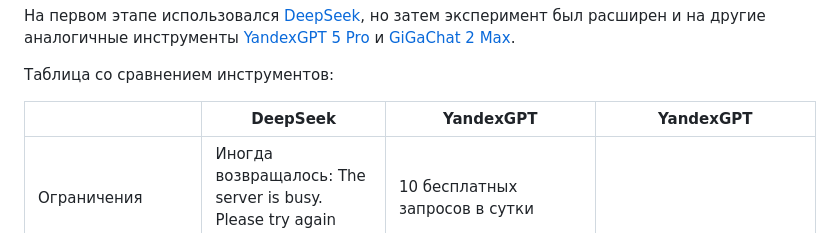
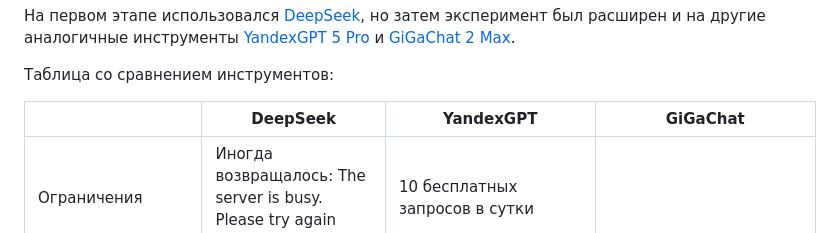
Before and after one commit to aleasweb/tgMap, a Markdown page: README.md, the part around the change. Drawn GitHub-style.

```diff
--- a/README.md
+++ b/README.md
@@ -30,7 +30,7 @@ Telegram bot отображающий через Telegram Mini App карту с
 
 Таблица со сравнением инструментов:
 
-|                  | DeepSeek                                 | YandexGPT                                | YandexGPT                                |
+|                  | DeepSeek                                 | YandexGPT                                | GiGaChat                                |
 | ---------------- | ---------------------------------------- | ---------------------------------------- |  ----------------------------------------|
 | Ограничения      | Иногда возвращалось: The server is busy. Please try again later. | 10 бесплатных запросов в сутки          |  |
 | Написание кода   | Практически идеальное, как будто угадывал мои хотелки заранее | На тех же самых промптах показывал гораздо худшие результаты, часто требующие доработки          | Сгенерировал код с небольшими ошибками, но вцелом вполне себе неплохо. Предложил реализацию карт на YandexMaps |
```
